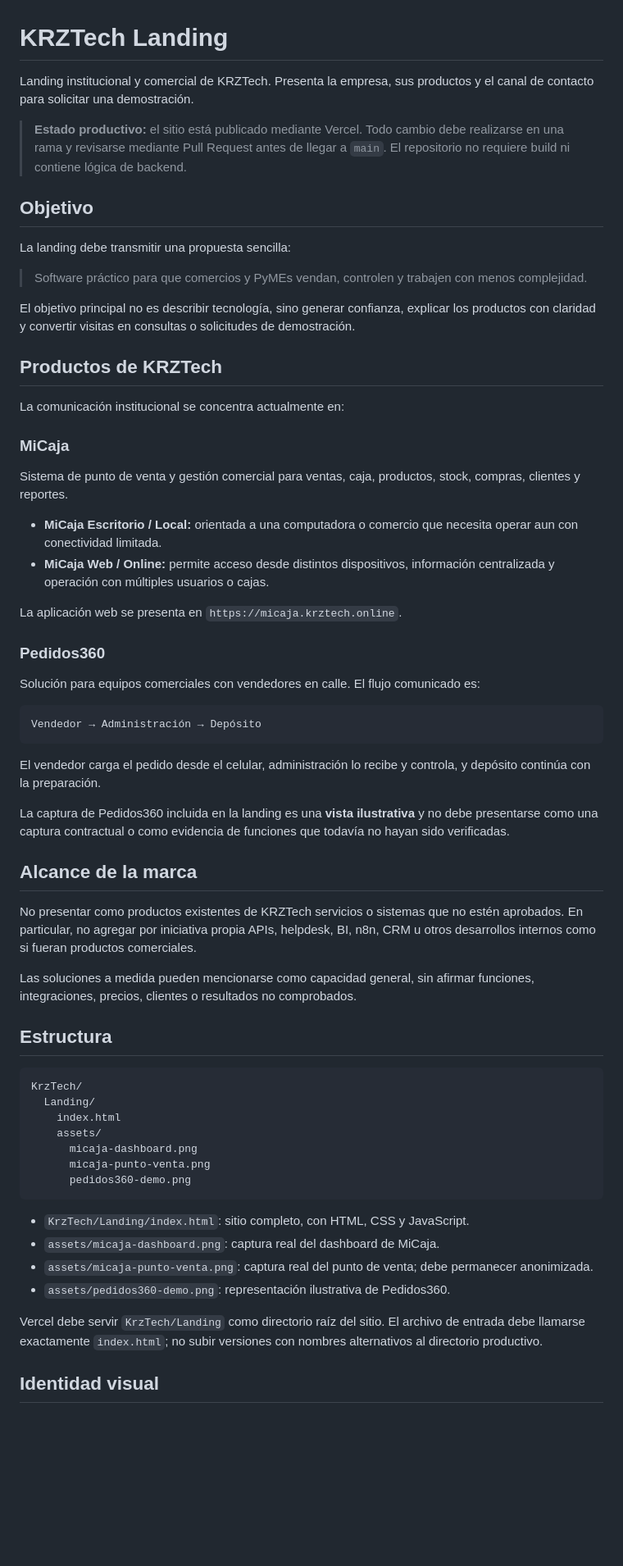
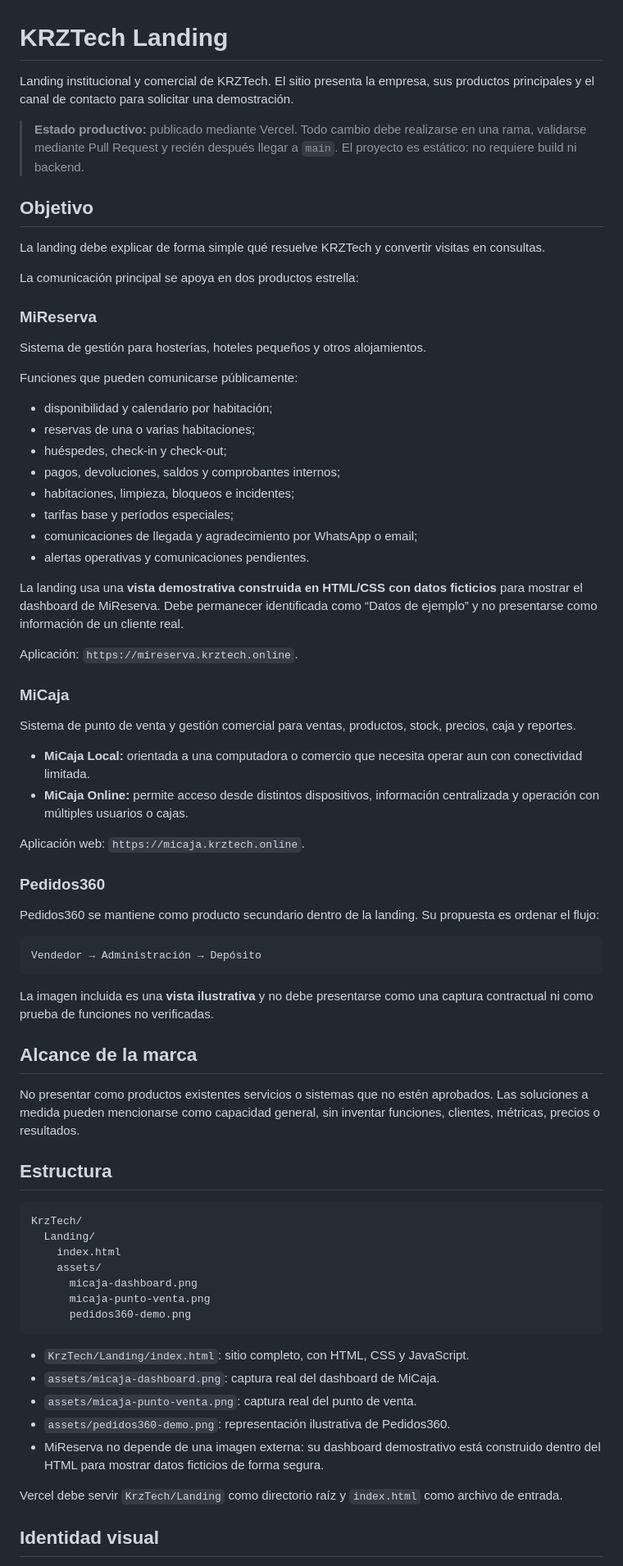
Before and after one commit to ckrenz/KRZTECH, a Markdown page: README.md, the part around one of its changes. Shown at 82% size. GitHub-like rendering; blank space fills up the shorter version.

Commit message:
Actualizar documentación de productos principales

````diff
--- a/README.md
+++ b/README.md
@@ -1,64 +1,56 @@
 # KRZTech Landing
 
-Landing institucional y comercial de KRZTech. Presenta la empresa, sus
-productos y el canal de contacto para solicitar una demostración.
+Landing institucional y comercial de KRZTech. El sitio presenta la empresa, sus productos principales y el canal de contacto para solicitar una demostración.
 
-> **Estado productivo:** el sitio está publicado mediante Vercel. Todo cambio
-> debe realizarse en una rama y revisarse mediante Pull Request antes de llegar
-> a `main`. El repositorio no requiere build ni contiene lógica de backend.
+> **Estado productivo:** publicado mediante Vercel. Todo cambio debe realizarse en una rama, validarse mediante Pull Request y recién después llegar a `main`. El proyecto es estático: no requiere build ni backend.
 
 ## Objetivo
 
-La landing debe transmitir una propuesta sencilla:
+La landing debe explicar de forma simple qué resuelve KRZTech y convertir visitas en consultas.
 
-> Software práctico para que comercios y PyMEs vendan, controlen y trabajen con
-> menos complejidad.
+La comunicación principal se apoya en dos productos estrella:
 
-El objetivo principal no es describir tecnología, sino generar confianza,
-explicar los productos con claridad y convertir visitas en consultas o
-solicitudes de demostración.
+### MiReserva
 
-## Productos de KRZTech
+Sistema de gestión para hosterías, hoteles pequeños y otros alojamientos.
 
-La comunicación institucional se concentra actualmente en:
+Funciones que pueden comunicarse públicamente:
+
+- disponibilidad y calendario por habitación;
+- reservas de una o varias habitaciones;
+- huéspedes, check-in y check-out;
+- pagos, devoluciones, saldos y comprobantes internos;
+- habitaciones, limpieza, bloqueos e incidentes;
+- tarifas base y períodos especiales;
+- comunicaciones de llegada y agradecimiento por WhatsApp o email;
+- alertas operativas y comunicaciones pendientes.
+
+La landing usa una **vista demostrativa construida en HTML/CSS con datos ficticios** para mostrar el dashboard de MiReserva. Debe permanecer identificada como “Datos de ejemplo” y no presentarse como información de un cliente real.
+
+Aplicación: `https://mireserva.krztech.online`.
 
 ### MiCaja
 
-Sistema de punto de venta y gestión comercial para ventas, caja, productos,
-stock, compras, clientes y reportes.
+Sistema de punto de venta y gestión comercial para ventas, productos, stock, precios, caja y reportes.
 
-- **MiCaja Escritorio / Local:** orientada a una computadora o comercio que
-  necesita operar aun con conectividad limitada.
-- **MiCaja Web / Online:** permite acceso desde distintos dispositivos,
-  información centralizada y operación con múltiples usuarios o cajas.
+- **MiCaja Local:** orientada a una computadora o comercio que necesita operar aun con conectividad limitada.
+- **MiCaja Online:** permite acceso desde distintos dispositivos, información centralizada y operación con múltiples usuarios o cajas.
 
-La aplicación web se presenta en `https://micaja.krztech.online`.
+Aplicación web: `https://micaja.krztech.online`.
 
 ### Pedidos360
 
-Solución para equipos comerciales con vendedores en calle. El flujo comunicado
-es:
+Pedidos360 se mantiene como producto secundario dentro de la landing. Su propuesta es ordenar el flujo:
 
 ```text
 Vendedor → Administración → Depósito
 ```
 
-El vendedor carga el pedido desde el celular, administración lo recibe y
-controla, y depósito continúa con la preparación.
-
-La captura de Pedidos360 incluida en la landing es una **vista ilustrativa** y
-no debe presentarse como una captura contractual o como evidencia de funciones
-que todavía no hayan sido verificadas.
+La imagen incluida es una **vista ilustrativa** y no debe presentarse como una captura contractual ni como prueba de funciones no verificadas.
 
 ## Alcance de la marca
 
-No presentar como productos existentes de KRZTech servicios o sistemas que no
-estén aprobados. En particular, no agregar por iniciativa propia APIs,
-helpdesk, BI, n8n, CRM u otros desarrollos internos como si fueran productos
-comerciales.
-
-Las soluciones a medida pueden mencionarse como capacidad general, sin afirmar
-funciones, integraciones, precios, clientes o resultados no comprobados.
+No presentar como productos existentes servicios o sistemas que no estén aprobados. Las soluciones a medida pueden mencionarse como capacidad general, sin inventar funciones, clientes, métricas, precios o resultados.
 
 ## Estructura
 
@@ -74,12 +66,10 @@ KrzTech/
 
 - `KrzTech/Landing/index.html`: sitio completo, con HTML, CSS y JavaScript.
 - `assets/micaja-dashboard.png`: captura real del dashboard de MiCaja.
-- `assets/micaja-punto-venta.png`: captura real del punto de venta; debe
-  permanecer anonimizada.
+- `assets/micaja-punto-venta.png`: captura real del punto de venta.
 - `assets/pedidos360-demo.png`: representación ilustrativa de Pedidos360.
+- MiReserva no depende de una imagen externa: su dashboard demostrativo está construido dentro del HTML para mostrar datos ficticios de forma segura.
 
-Vercel debe servir `KrzTech/Landing` como directorio raíz del sitio. El archivo
-de entrada debe llamarse exactamente `index.html`; no subir versiones con
-nombres alternativos al directorio productivo.
+Vercel debe servir `KrzTech/Landing` como directorio raíz y `index.html` como archivo de entrada.
 
 ## Identidad visual
````
Also changed, not shown: other parts of README.md (+31 -62 lines).
